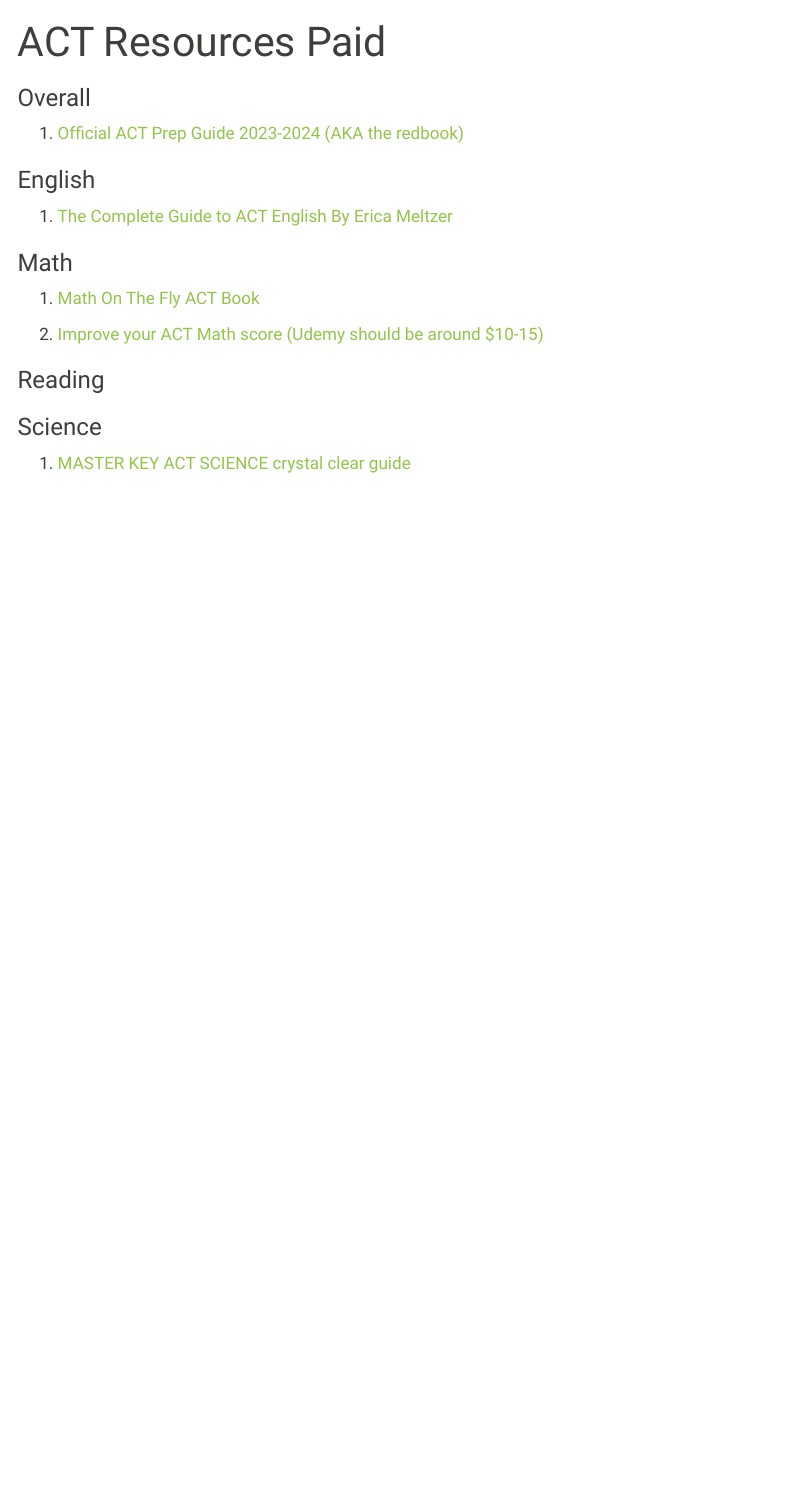
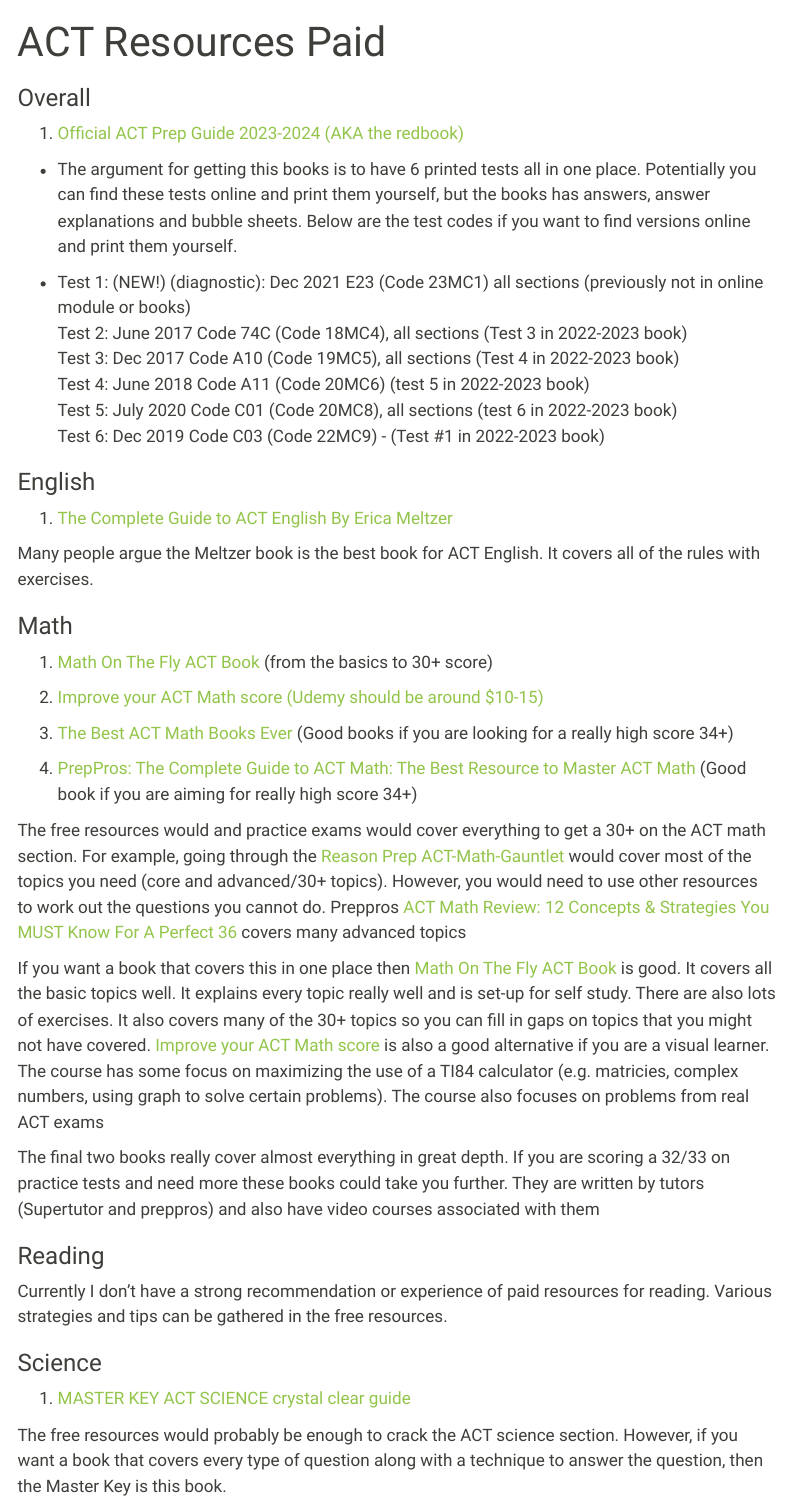
Before and after one commit to randolphdio/ACTSAT, a Quarto document (ACT_Resources_Paid.qmd): the page in a window 1100 px wide, from its top. Rendered offline with R 4.5, knitr and Pandoc in place of Quarto, with nearby package versions; menus at the side of the page are left out.

Commit message:
Update resources text

```diff
--- a/ACT_Resources_Paid.qmd
+++ b/ACT_Resources_Paid.qmd
@@ -7,18 +7,43 @@
 
 1.  [Official ACT Prep Guide 2023-2024 (AKA the redbook)](https://www.amazon.com/Official-ACT-Prep-Guide-2023-2024/dp/1394196504)
 
+-   The argument for getting this books is to have 6 printed tests all in one place. Potentially you can find these tests online and print them yourself, but the books has answers, answer explanations and bubble sheets. Below are the test codes if you want to find versions online and print them yourself.
+
+-   Test 1: (NEW!) (diagnostic): Dec 2021 E23 (Code 23MC1) all sections (previously not in online module or books)\
+    Test 2: June 2017 Code 74C (Code 18MC4), all sections (Test 3 in 2022-2023 book)\
+    Test 3: Dec 2017 Code A10 (Code 19MC5), all sections (Test 4 in 2022-2023 book)\
+    Test 4: June 2018 Code A11 (Code 20MC6) (test 5 in 2022-2023 book)\
+    Test 5: July 2020 Code C01 (Code 20MC8), all sections (test 6 in 2022-2023 book)\
+    Test 6: Dec 2019 Code C03 (Code 22MC9) - (Test #1 in 2022-2023 book)
+
 ### English
 
 1.  [The Complete Guide to ACT English By Erica Meltzer](https://www.amazon.com/Complete-Guide-ACT-English-Fourth/dp/1733589546/ref=sr_1_7?crid=OYRN4FF0LAKB&keywords=erica+meltzer&qid=1687315662&s=books&sprefix=Erica+%2Cstripbooks%2C104&sr=1-7)
 
+Many people argue the Meltzer book is the best book for ACT English. It covers all of the rules with exercises.
+
 ### Math
 
-1.  [Math On The Fly ACT Book](https://www.mathonthefly.com/act-book/)
+1.  [Math On The Fly ACT Book](https://www.mathonthefly.com/act-book/) (from the basics to 30+ score)
 
 2.  [Improve your ACT Math score (Udemy should be around \$10-15)](https://www.udemy.com/course/improveyouractmathscore/)
 
+3.  [The Best ACT Math Books Ever](https://supertutortv.com/books/) (Good books if you are looking for a really high score 34+)
+
+4.  [PrepPros: The Complete Guide to ACT Math: The Best Resource to Master ACT Math](https://www.amazon.com/PrepPros-Complete-Guide-Resource-Master/dp/1737183811) (Good book if you are aiming for really high score 34+)
+
+The free resources would and practice exams would cover everything to get a 30+ on the ACT math section. For example, going through the [Reason Prep ACT-Math-Gauntlet](https://www.scribd.com/document/412819316/ACT-Math-Gauntlet) would cover most of the topics you need (core and advanced/30+ topics). However, you would need to use other resources to work out the questions you cannot do. Preppros [ACT Math Review: 12 Concepts & Strategies You MUST Know For A Perfect 36](https://www.youtube.com/watch?v=cU3Ey6daR8c&t=13s) covers many advanced topics
+
+If you want a book that covers this in one place then [Math On The Fly ACT Book](https://www.mathonthefly.com/act-book/) is good. It covers all the basic topics well. It explains every topic really well and is set-up for self study. There are also lots of exercises. It also covers many of the 30+ topics so you can fill in gaps on topics that you might not have covered. [Improve your ACT Math score ](https://www.udemy.com/course/improveyouractmathscore/) is also a good alternative if you are a visual learner. The course has some focus on maximizing the use of a TI84 calculator (e.g. matricies, complex numbers, using graph to solve certain problems). The course also focuses on problems from real ACT exams
+
+The final two books really cover almost everything in great depth. If you are scoring a 32/33 on practice tests and need more these books could take you further. They are written by tutors (Supertutor and preppros) and also have video courses associated with them
+
 ### Reading
+
+Currently I don't have a strong recommendation or experience of paid resources for reading. Various strategies and tips can be gathered in the free resources.
 
 ### Science
 
 1.  [MASTER KEY ACT SCIENCE crystal clear guide](https://www.amazon.com/MASTER-KEY-ACT-SCIENCE-crystal-clear/dp/1796625841)
+
+The free resources would probably be enough to crack the ACT science section. However, if you want a book that covers every type of question along with a technique to answer the question, then the Master Key is this book.
```
Also changed, not shown: ACT_Resources_Free.qmd (+5 -1 lines).
